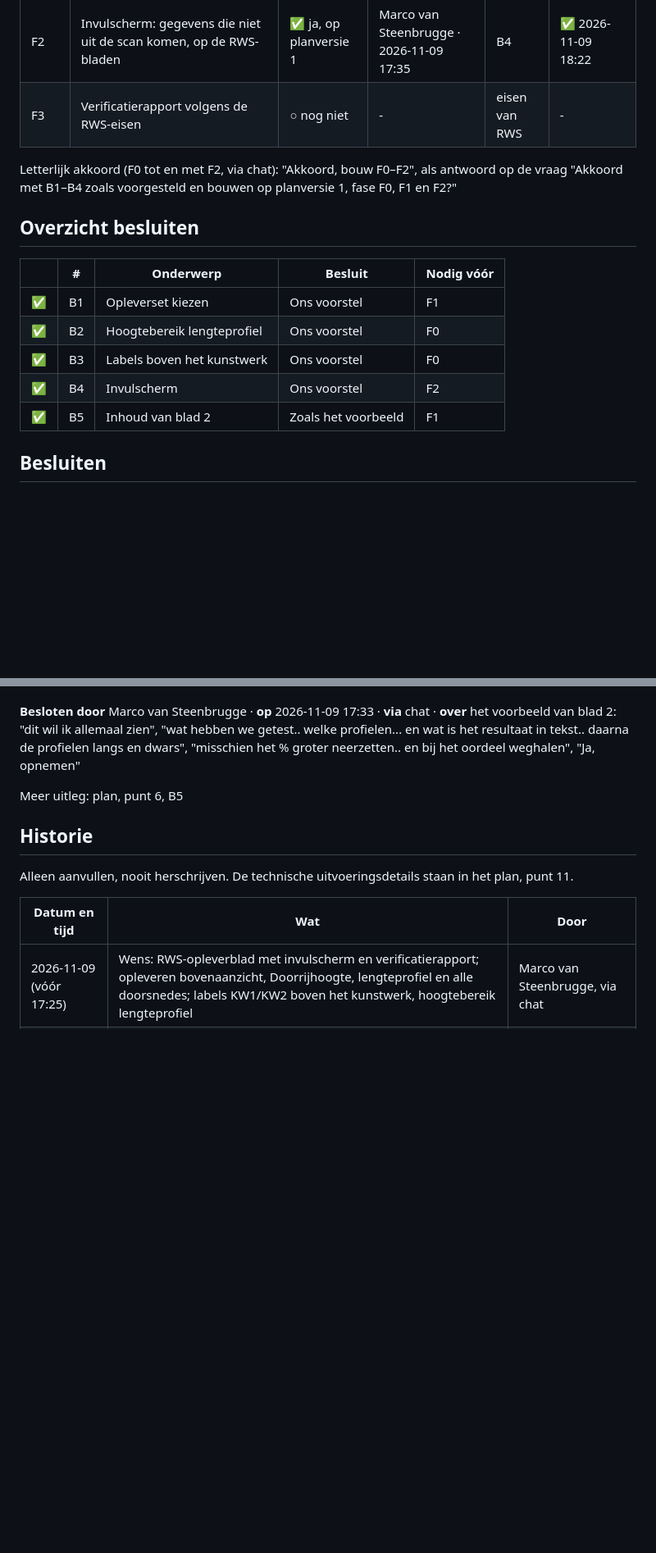
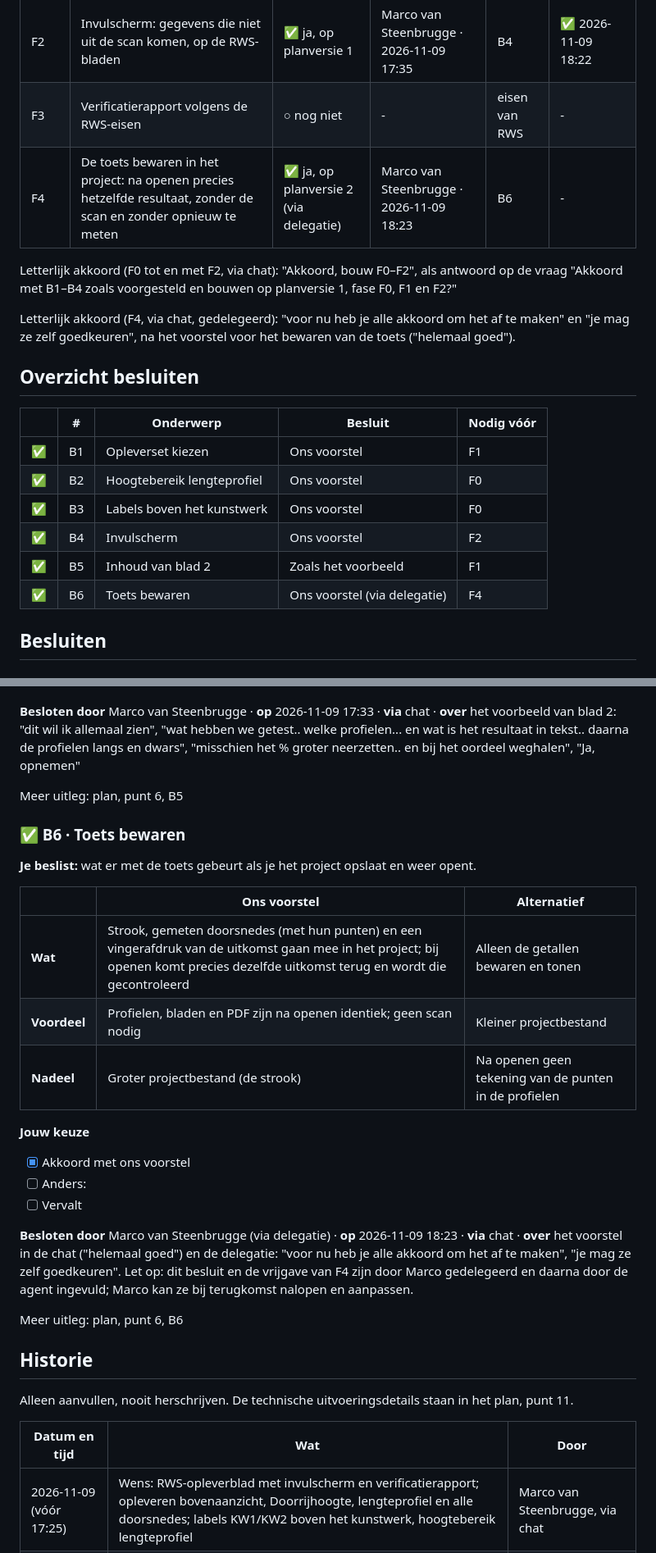
Before and after one commit to marcovansteenbrugge/Profielen-app, a Markdown page: docs/rws-oplevering.beslis.md, 2 parts joined by grey strips. Shown at 82% size. GitHub-like rendering; blank space fills up the shorter version.

```diff
--- a/docs/rws-oplevering.beslis.md
+++ b/docs/rws-oplevering.beslis.md
@@ -25,8 +25,11 @@ Een fase mag pas starten als de vrijgave er staat én alle besluiten waar de fas
 | F1 | Eén keuze "RWS-oplevering": bovenaanzicht, blad 2 Doorrijhoogte (overzicht zoals het voorbeeld), lengteprofiel, alle doorsnedes, in die volgorde | ✅ ja, op planversie 1 | Marco van Steenbrugge · 2026-11-09 17:35 | B1, B5 | ✅ 2026-11-09 18:09 |
 | F2 | Invulscherm: gegevens die niet uit de scan komen, op de RWS-bladen | ✅ ja, op planversie 1 | Marco van Steenbrugge · 2026-11-09 17:35 | B4 | ✅ 2026-11-09 18:22 |
 | F3 | Verificatierapport volgens de RWS-eisen | ○ nog niet | - | eisen van RWS | - |
+| F4 | De toets bewaren in het project: na openen precies hetzelfde resultaat, zonder de scan en zonder opnieuw te meten | ✅ ja, op planversie 2 (via delegatie) | Marco van Steenbrugge · 2026-11-09 18:23 | B6 | - |
 
 Letterlijk akkoord (F0 tot en met F2, via chat): "Akkoord, bouw F0–F2", als antwoord op de vraag "Akkoord met B1–B4 zoals voorgesteld en bouwen op planversie 1, fase F0, F1 en F2?"
+
+Letterlijk akkoord (F4, via chat, gedelegeerd): "voor nu heb je alle akkoord om het af te maken" en "je mag ze zelf goedkeuren", na het voorstel voor het bewaren van de toets ("helemaal goed").
 
 ## Overzicht besluiten
 | | # | Onderwerp | Besluit | Nodig vóór |
@@ -36,6 +39,7 @@ Letterlijk akkoord (F0 tot en met F2, via chat): "Akkoord, bouw F0–F2", als an
 | ✅ | B3 | Labels boven het kunstwerk | Ons voorstel | F0 |
 | ✅ | B4 | Invulscherm | Ons voorstel | F2 |
 | ✅ | B5 | Inhoud van blad 2 | Zoals het voorbeeld | F1 |
+| ✅ | B6 | Toets bewaren | Ons voorstel (via delegatie) | F4 |
 
 ## Besluiten
 
@@ -131,6 +135,24 @@ Voorbeeld: `rws-oplevering-blad2-voorbeeld.png` (in deze map).
 
 Meer uitleg: plan, punt 6, B5
 
+### ✅ B6 · Toets bewaren
+**Je beslist:** wat er met de toets gebeurt als je het project opslaat en weer opent.
+
+| | Ons voorstel | Alternatief |
+|---|---|---|
+| **Wat** | Strook, gemeten doorsnedes (met hun punten) en een vingerafdruk van de uitkomst gaan mee in het project; bij openen komt precies dezelfde uitkomst terug en wordt die gecontroleerd | Alleen de getallen bewaren en tonen |
+| **Voordeel** | Profielen, bladen en PDF zijn na openen identiek; geen scan nodig | Kleiner projectbestand |
+| **Nadeel** | Groter projectbestand (de strook) | Na openen geen tekening van de punten in de profielen |
+
+**Jouw keuze**
+- [x] Akkoord met ons voorstel
+- [ ] Anders:
+- [ ] Vervalt
+
+**Besloten door** Marco van Steenbrugge (via delegatie) · **op** 2026-11-09 18:23 · **via** chat · **over** het voorstel in de chat ("helemaal goed") en de delegatie: "voor nu heb je alle akkoord om het af te maken", "je mag ze zelf goedkeuren". Let op: dit besluit en de vrijgave van F4 zijn door Marco gedelegeerd en daarna door de agent ingevuld; Marco kan ze bij terugkomst nalopen en aanpassen.
+
+Meer uitleg: plan, punt 6, B6
+
 ## Historie
 Alleen aanvullen, nooit herschrijven. De technische uitvoeringsdetails staan in het plan, punt 11.
 
```
Also changed, not shown: other parts of docs/rws-oplevering.beslis.md (+3 -1 lines), docs/plan-beslis-index.md (+1 -1 lines), docs/rws-oplevering.plan.md (+9 -3 lines).
